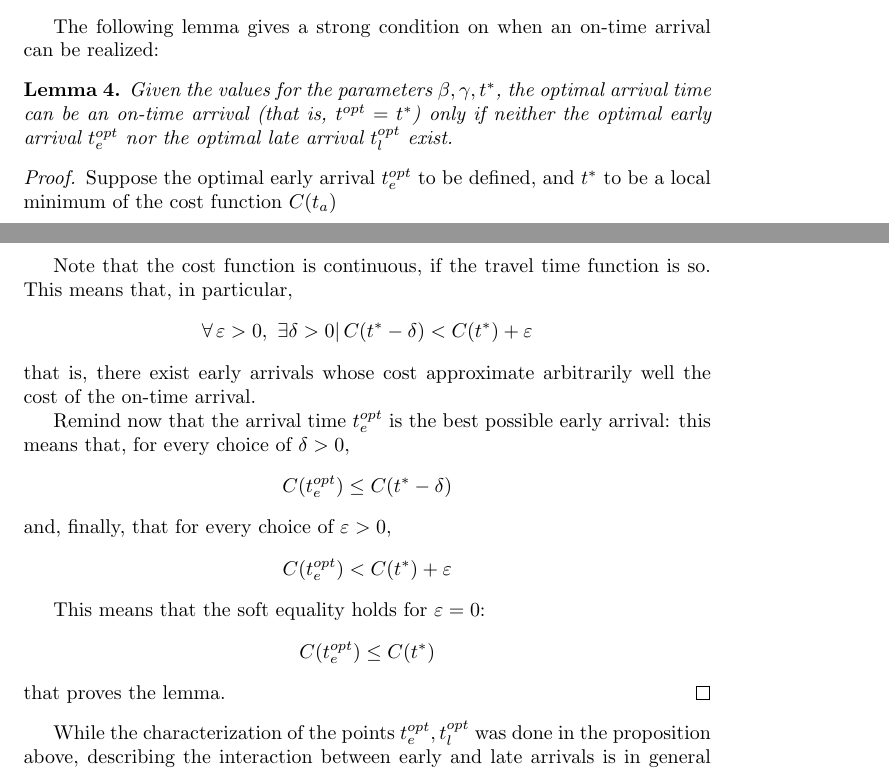
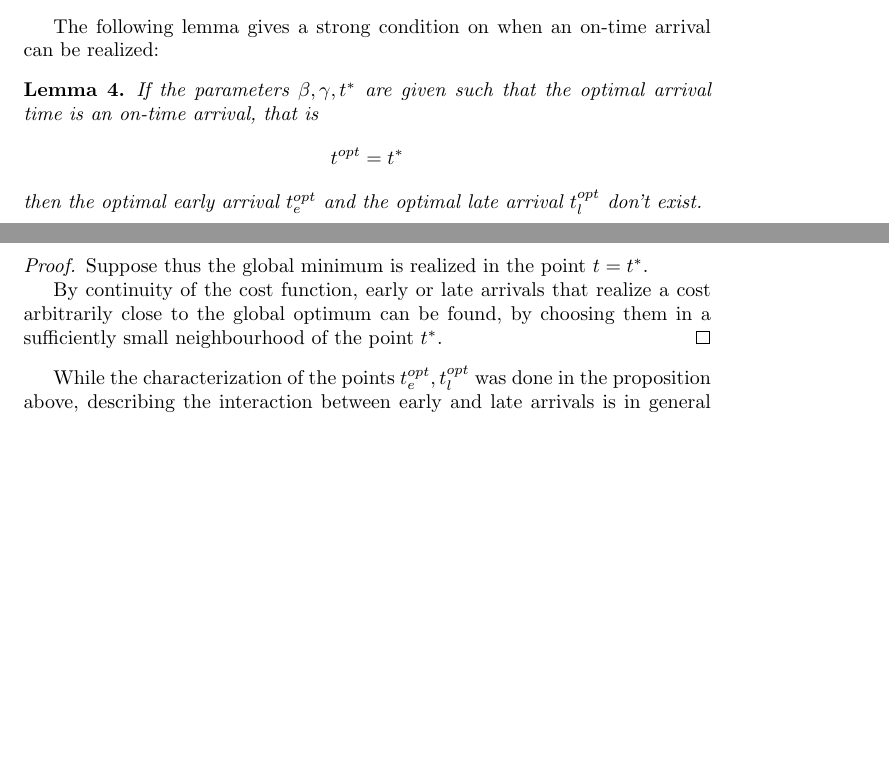
Before and after one commit to Piripuz/inverting-departure-paper, a LaTeX document (main.tex, which reads Sections/Theory.tex): two parts of pages 12 and 13 of 25, joined at a grey line, cut so that both start at the same text, the shorter picture padded with empty space. Compiled offline with pdfLaTeX.

Commit message:
Simplified lemma on non-existing optimal early, late

```diff
--- a/Sections/Theory.tex
+++ b/Sections/Theory.tex
@@ -572,36 +572,18 @@ To this end, note that the optimum can only be smaller, greater or equal to \(t^
 The following lemma gives a strong condition on when an on-time arrival can be realized:
 \begin{lemma}
   \label{lemma:where-no-ot}
-  Given the values for the parameters \(\beta, \gamma, t^*\),
-  the optimal arrival time can be an on-time arrival (that is, \(t^{opt} = t^*\)) only if neither the optimal early arrival \(t_e^{opt}\) nor the optimal late arrival \(t_l^{opt}\) exist.
+  If the parameters \(\beta, \gamma, t^*\) are given such that the optimal arrival time is an on-time arrival, that is
+  \begin{equation*}
+    t^{opt} = t^*
+  \end{equation*}
+  then the optimal early arrival \(t_e^{opt}\) and the optimal late arrival \(t_l^{opt}\) don't exist.
 \end{lemma}
 \begin{proof}
-  Suppose the optimal early arrival \(t_e^{opt}\) to be defined,
-  and \(t^*\) to be a local minimum of the cost function \(C(t_a)\)
+  Suppose thus the global minimum is realized in the point \(t = t^*\).
 
-  Note that the cost function is continuous,
-  if the travel time function is so.
-  This means that, in particular,
-  \begin{equation*}
-    \forall\, \varepsilon > 0,\ \exists \delta > 0 |\, C(t^* - \delta) < C(t^*) + \varepsilon
-  \end{equation*}
-  that is, there exist early arrivals whose cost approximate arbitrarily well the cost of the on-time arrival.
-
-  Remind now that the arrival time \(t_e^{opt}\) is the best possible early arrival:
-  this means that, for every choice of \(\delta > 0\),
-  \begin{equation*}
-    C(t_e^{opt}) \leq C(t^* - \delta)
-  \end{equation*}
-  and, finally, that for every choice of \(\varepsilon > 0\),
-  \begin{equation*}
-    C(t_e^{opt}) < C(t^*) + \varepsilon
-  \end{equation*}
-
-  This means that the soft equality holds for \(\varepsilon = 0\):
-  \begin{equation*}
-    C(t_e^{opt}) \leq C(t^*)
-  \end{equation*}
-  that proves the lemma.
+  By continuity of the cost function,
+  early or late arrivals that realize a cost arbitrarily close to the global optimum can be found,
+  by choosing them in a sufficiently small neighbourhood of the point \(t^*\).
 \end{proof}
 
 While the characterization of the points \(t_e^{opt}, t_l^{opt}\) was done in the proposition above,
```
